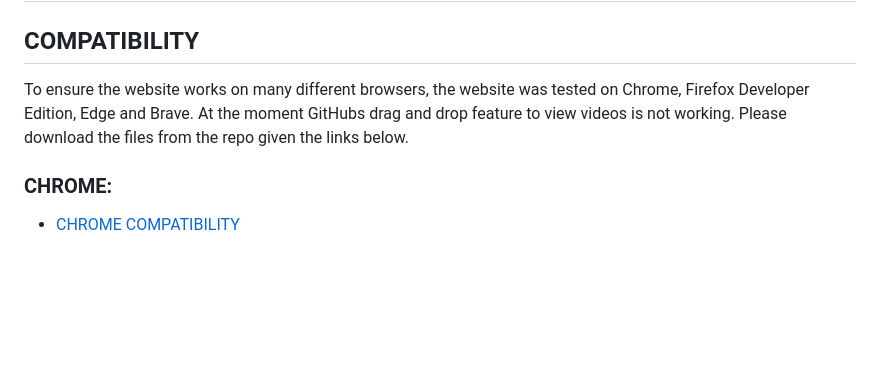
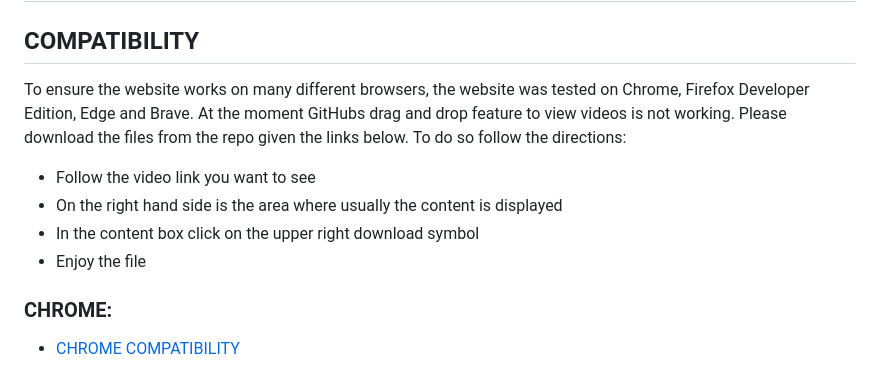
Before and after one commit to RebellionWebdesign/tasker, a Markdown page: TESTING.md, the part around the change. Rendered like a GitHub page; blank space fills up the shorter version.

Commit message:
Add directions how to download videos

```diff
--- a/TESTING.md
+++ b/TESTING.md
@@ -2,7 +2,12 @@
 
 ## COMPATIBILITY
 
-To ensure the website works on many different browsers, the website was tested on Chrome, Firefox Developer Edition, Edge and Brave. At the moment GitHubs drag and drop feature to view videos is not working. Please download the files from the repo given the links below.
+To ensure the website works on many different browsers, the website was tested on Chrome, Firefox Developer Edition, Edge and Brave. At the moment GitHubs drag and drop feature to view videos is not working. Please download the files from the repo given the links below. To do so follow the directions:
+
+- Follow the video link you want to see
+- On the right hand side is the area where usually the content is displayed
+- In the content box click on the upper right download symbol
+- Enjoy the file
 
 ### CHROME:
 
```
